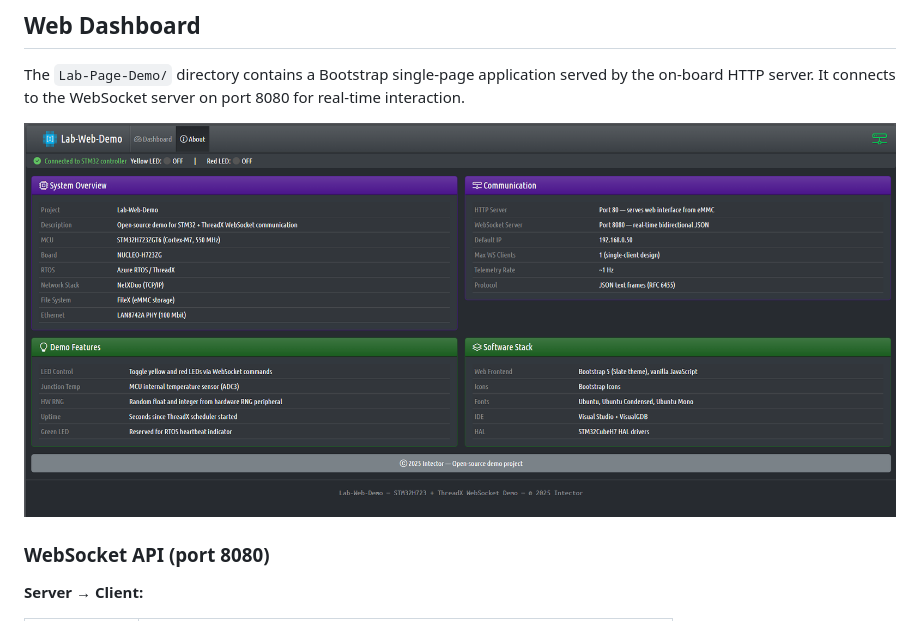
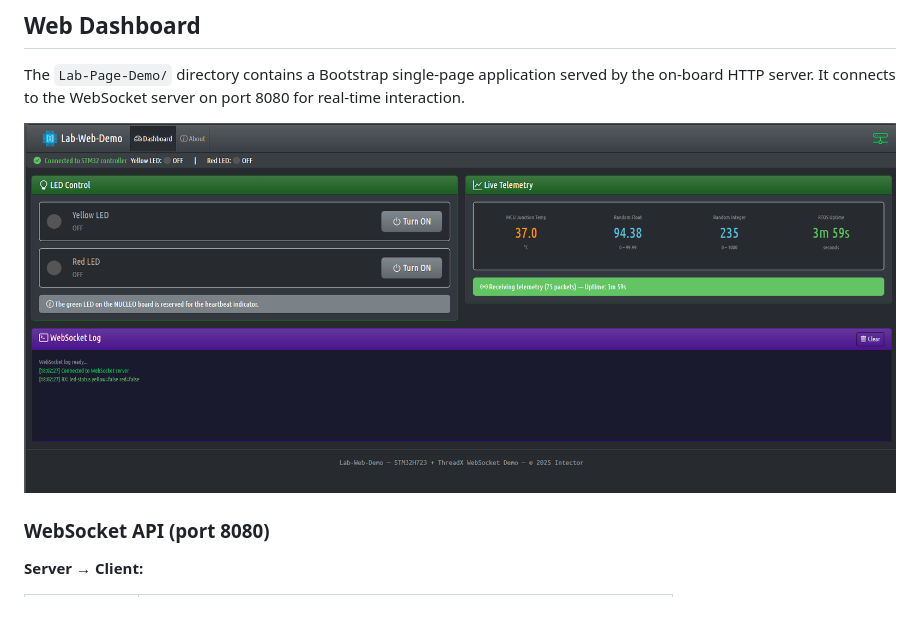
Before and after one commit to intector/NUCLEO-MEM, a Markdown page: README.md, the part around the change. Rendered like a GitHub page.

Commit message:
Update image reference in README.md

```diff
--- a/README.md
+++ b/README.md
@@ -101,7 +101,7 @@ Shield schematics are available in the [`hardware/`](hardware/) folder.
 The `Lab-Page-Demo/` directory contains a Bootstrap single-page application served by the on-board HTTP server. It connects to the WebSocket server on port 8080 for real-time interaction.
 
 <p align="center">
-  <img src="hardware/images/Web-Interface-1.png" alt="Web dashboard — LED control and live telemetry" width="900">
+  <img src="hardware/images/Web-Interface-2.png" alt="Web dashboard — LED control and live telemetry" width="900">
 </p>
 
 ### WebSocket API (port 8080)
```
